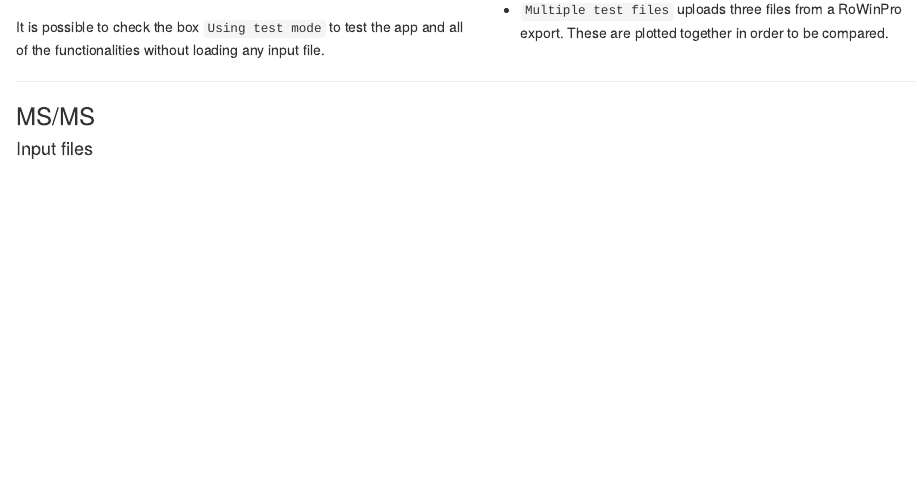
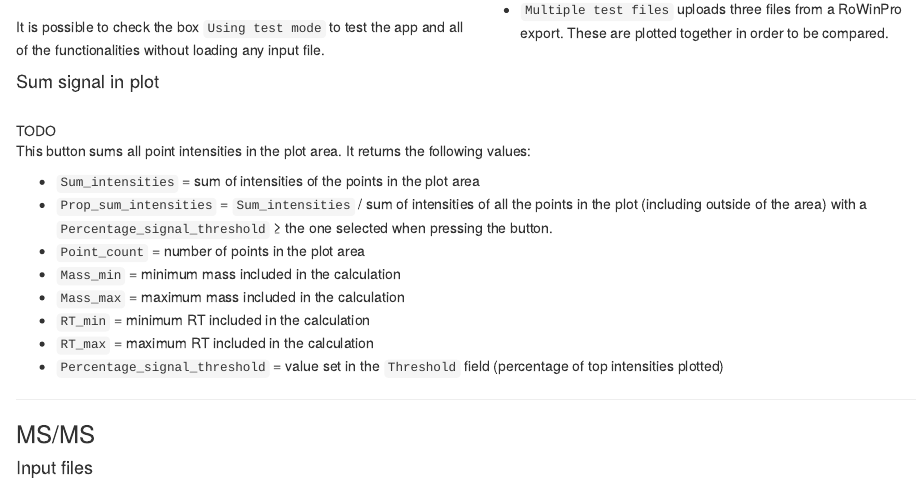
Before and after one commit to mlocardpaulet/VisioProt-MS, an R Markdown document (visioprothelp.Rmd): the page in a window 1100 px wide, from 1780 px down. The pictures show the output file visioprothelp.html that the author committed with the source, opened offline.

Commit message:
update docs

```diff
--- a/visioprothelp.Rmd
+++ b/visioprothelp.Rmd
@@ -157,6 +157,33 @@ Upon checking the box, two buttons appear:
 * `Multiple test files` uploads three files from a RoWinPro export. These are plotted together in order to be compared.
 
 </div>
+
+#### Sum signal in plot
+
+
+<div class="col2">
+
+<br />
+TODO
+<br />
+<br />
+
+</div>
+<div>
+
+This button sums all point intensities in the plot area. It returns the following values:
+
+- `Sum_intensities` = sum of intensities of the points in the plot area
+- `Prop_sum_intensities` = `Sum_intensities` / sum of intensities of all the points in the plot (including outside of the area) with a `Percentage_signal_threshold` ≥ the one selected when pressing the button.
+- `Point_count` = number of points in the plot area
+- `Mass_min` = minimum mass included in the calculation
+- `Mass_max` = maximum mass included in the calculation
+- `RT_min` = minimum RT included in the calculation
+- `RT_max` = maximum RT included in the calculation
+- `Percentage_signal_threshold` = value set in the `Threshold` field (percentage of top intensities plotted)
+
+</div>
+
 
 ***
 
```
Also changed, not shown: visioprothelp.html.
